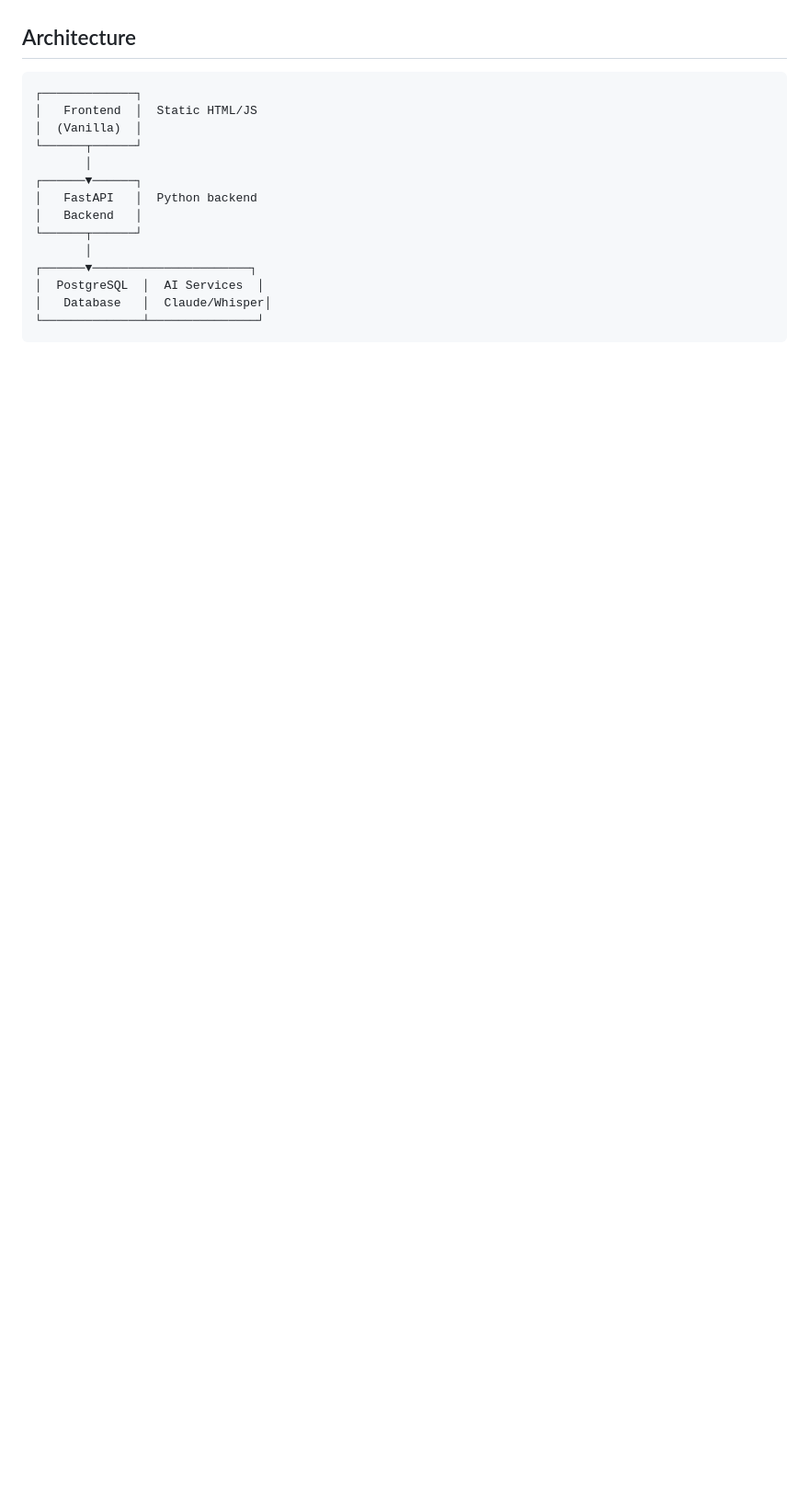
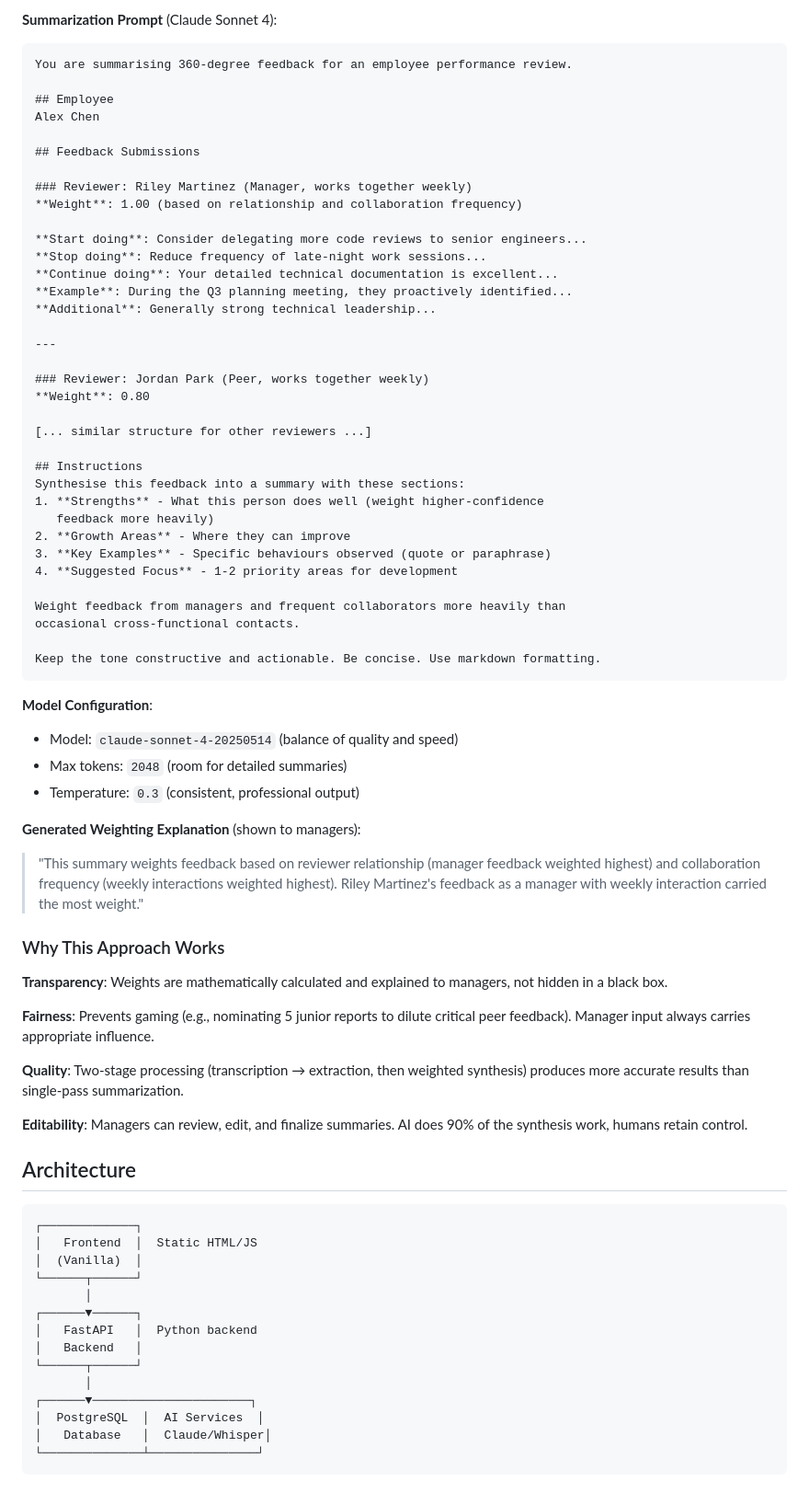
Before and after one commit to ollie-pb/360-feedback-tool, a Markdown page: README.md, the part around one of its changes. Shown at 92% size. GitHub-like rendering; blank space fills up the shorter version.

````diff
--- a/README.md
+++ b/README.md
@@ -80,3 +164,62 @@ Visit `http://localhost:8000` and explore the API docs at `/docs`.
+**Summarization Prompt** (Claude Sonnet 4):
+```
+You are summarising 360-degree feedback for an employee performance review.
+
+## Employee
+Alex Chen
+
+## Feedback Submissions
+
+### Reviewer: Riley Martinez (Manager, works together weekly)
+**Weight**: 1.00 (based on relationship and collaboration frequency)
+
+**Start doing**: Consider delegating more code reviews to senior engineers...
+**Stop doing**: Reduce frequency of late-night work sessions...
+**Continue doing**: Your detailed technical documentation is excellent...
+**Example**: During the Q3 planning meeting, they proactively identified...
+**Additional**: Generally strong technical leadership...
+
+---
+
+### Reviewer: Jordan Park (Peer, works together weekly)
+**Weight**: 0.80
+
+[... similar structure for other reviewers ...]
+
+## Instructions
+Synthesise this feedback into a summary with these sections:
+1. **Strengths** - What this person does well (weight higher-confidence
+   feedback more heavily)
+2. **Growth Areas** - Where they can improve
+3. **Key Examples** - Specific behaviours observed (quote or paraphrase)
+4. **Suggested Focus** - 1-2 priority areas for development
+
+Weight feedback from managers and frequent collaborators more heavily than
+occasional cross-functional contacts.
+
+Keep the tone constructive and actionable. Be concise. Use markdown formatting.
+```
+
+**Model Configuration**:
+- Model: `claude-sonnet-4-20250514` (balance of quality and speed)
+- Max tokens: `2048` (room for detailed summaries)
+- Temperature: `0.3` (consistent, professional output)
+
+**Generated Weighting Explanation** (shown to managers):
+> "This summary weights feedback based on reviewer relationship (manager feedback
+> weighted highest) and collaboration frequency (weekly interactions weighted
+> highest). Riley Martinez's feedback as a manager with weekly interaction
+> carried the most weight."
+
+### Why This Approach Works
+
+**Transparency**: Weights are mathematically calculated and explained to managers, not hidden in a black box.
+
+**Fairness**: Prevents gaming (e.g., nominating 5 junior reports to dilute critical peer feedback). Manager input always carries appropriate influence.
+
+**Quality**: Two-stage processing (transcription → extraction, then weighted synthesis) produces more accurate results than single-pass summarization.
+
+**Editability**: Managers can review, edit, and finalize summaries. AI does 90% of the synthesis work, humans retain control.
 
 ## Architecture
 
````
Also changed, not shown: other parts of README.md (+84 -0 lines).
